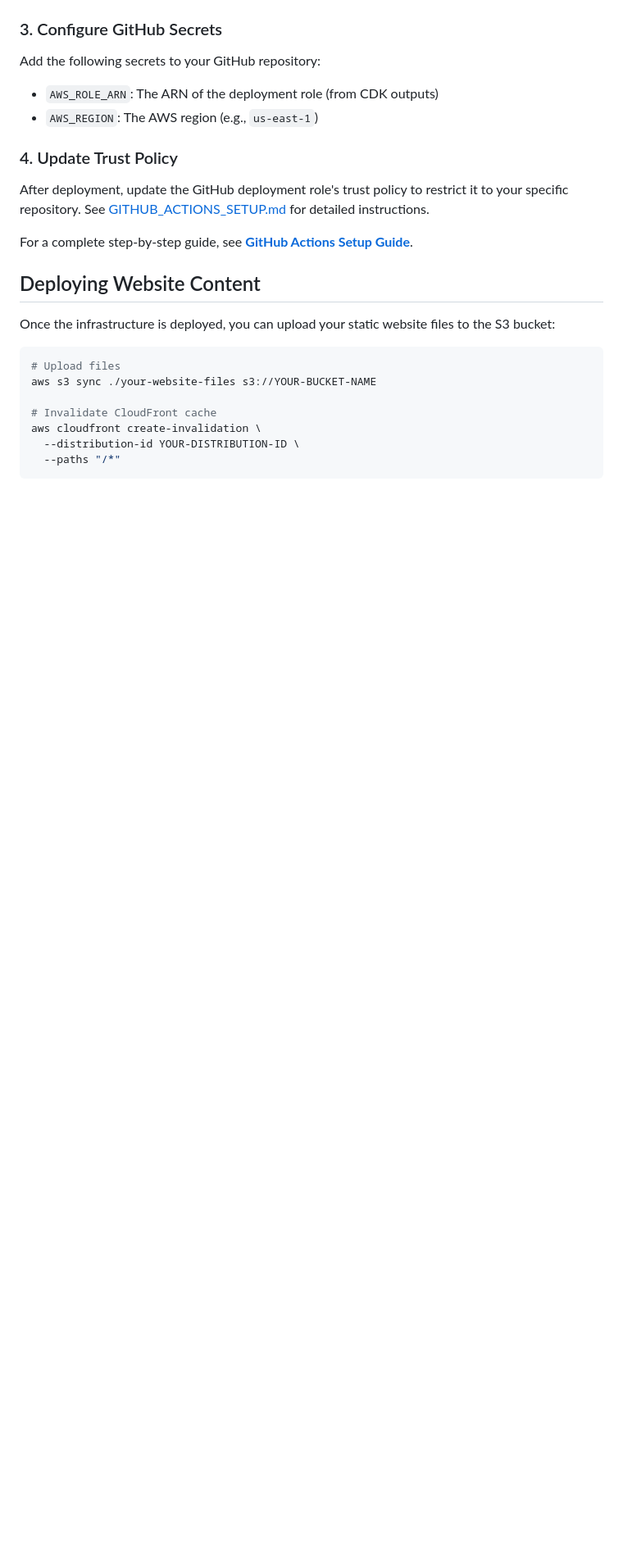
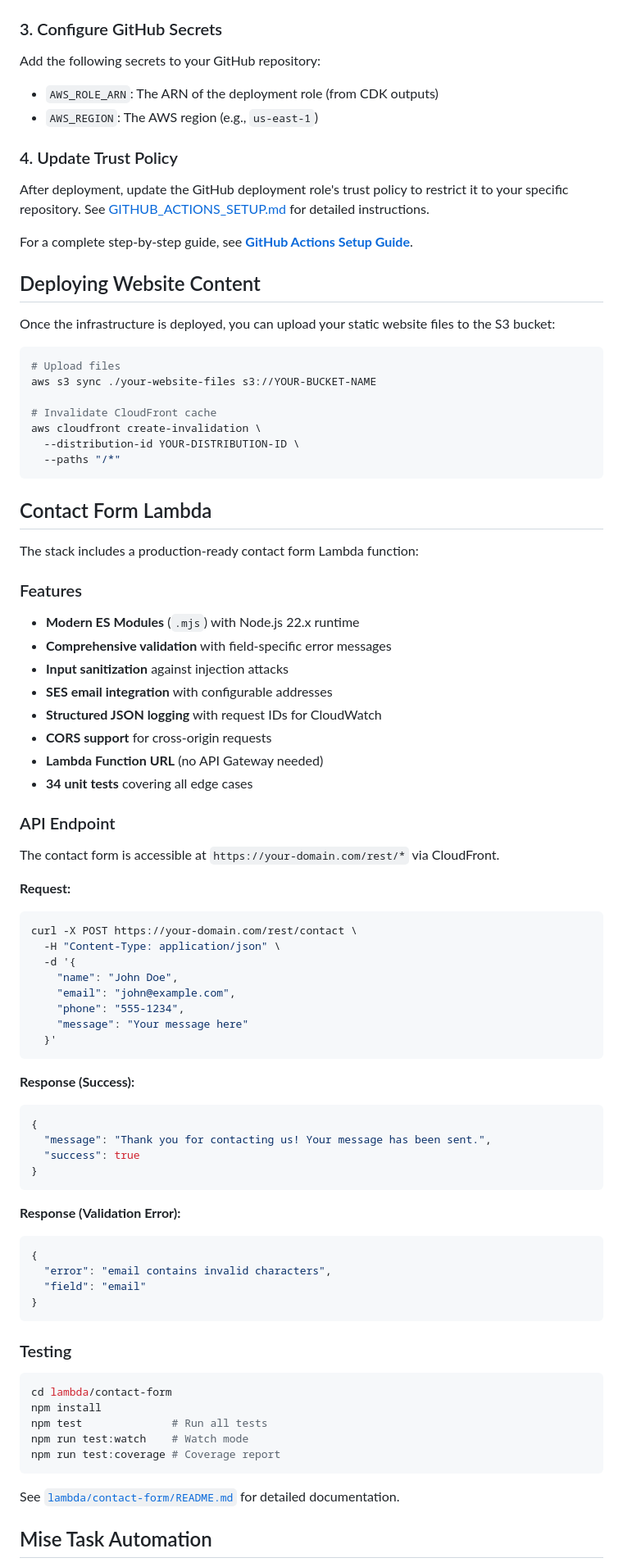
Before and after one commit to fredjean/fredjean-net-cdk, a Markdown page: README.md, the part around one of its changes. Shown at 82% size. GitHub-like rendering; blank space fills up the shorter version.

````diff
--- a/README.md
+++ b/README.md
@@ -210,3 +242,63 @@ aws cloudfront create-invalidation \
   --paths "/*"
 ```
 
+## Contact Form Lambda
+
+The stack includes a production-ready contact form Lambda function:
+
+### Features
+- **Modern ES Modules** (`.mjs`) with Node.js 22.x runtime
+- **Comprehensive validation** with field-specific error messages
+- **Input sanitization** against injection attacks
+- **SES email integration** with configurable addresses
+- **Structured JSON logging** with request IDs for CloudWatch
+- **CORS support** for cross-origin requests
+- **Lambda Function URL** (no API Gateway needed)
+- **34 unit tests** covering all edge cases
+
+### API Endpoint
+
+The contact form is accessible at `https://your-domain.com/rest/*` via CloudFront.
+
+**Request:**
+```bash
+curl -X POST https://your-domain.com/rest/contact \
+  -H "Content-Type: application/json" \
+  -d '{
+    "name": "John Doe",
+    "email": "john@example.com",
+    "phone": "555-1234",
+    "message": "Your message here"
+  }'
+```
+
+**Response (Success):**
+```json
+{
+  "message": "Thank you for contacting us! Your message has been sent.",
+  "success": true
+}
+```
+
+**Response (Validation Error):**
+```json
+{
+  "error": "email contains invalid characters",
+  "field": "email"
+}
+```
+
+### Testing
+
+```bash
+cd lambda/contact-form
+npm install
+npm test              # Run all tests
+npm run test:watch    # Watch mode
+npm run test:coverage # Coverage report
+```
+
+See [`lambda/contact-form/README.md`](lambda/contact-form/README.md) for detailed documentation.
+
+## Mise Task Automation
+
````
Also changed, not shown: other parts of README.md (+136 -61 lines), lambda/contact-form/README.md (+107 -0 lines).
